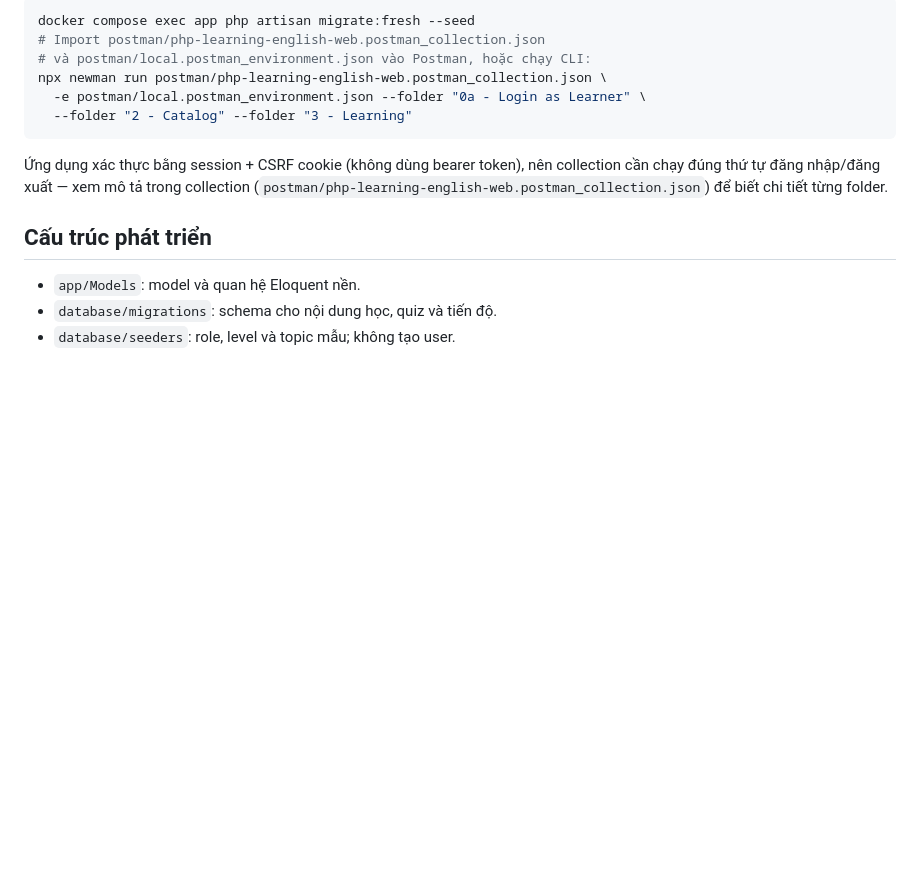
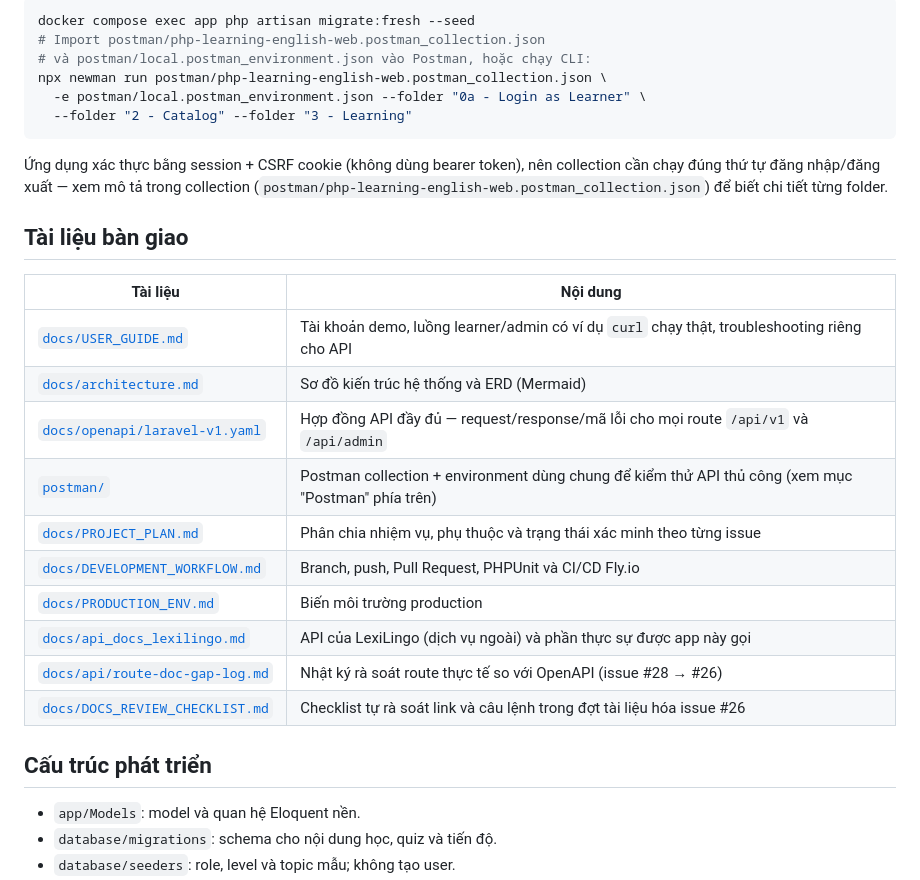
Before and after one commit to InfinityZero3000/php-learning-english-web, a Markdown page: README.md, the part around the change. Rendered like a GitHub page; blank space fills up the shorter version.

```diff
--- a/README.md
+++ b/README.md
@@ -150,6 +150,21 @@ collection cần chạy đúng thứ tự đăng nhập/đăng xuất — xem m
 collection (`postman/php-learning-english-web.postman_collection.json`) để
 biết chi tiết từng folder.
 
+## Tài liệu bàn giao
+
+| Tài liệu | Nội dung |
+|---|---|
+| [`docs/USER_GUIDE.md`](docs/USER_GUIDE.md) | Tài khoản demo, luồng learner/admin có ví dụ `curl` chạy thật, troubleshooting riêng cho API |
+| [`docs/architecture.md`](docs/architecture.md) | Sơ đồ kiến trúc hệ thống và ERD (Mermaid) |
+| [`docs/openapi/laravel-v1.yaml`](docs/openapi/laravel-v1.yaml) | Hợp đồng API đầy đủ — request/response/mã lỗi cho mọi route `/api/v1` và `/api/admin` |
+| [`postman/`](postman/) | Postman collection + environment dùng chung để kiểm thử API thủ công (xem mục "Postman" phía trên) |
+| [`docs/PROJECT_PLAN.md`](docs/PROJECT_PLAN.md) | Phân chia nhiệm vụ, phụ thuộc và trạng thái xác minh theo từng issue |
+| [`docs/DEVELOPMENT_WORKFLOW.md`](docs/DEVELOPMENT_WORKFLOW.md) | Branch, push, Pull Request, PHPUnit và CI/CD Fly.io |
+| [`docs/PRODUCTION_ENV.md`](docs/PRODUCTION_ENV.md) | Biến môi trường production |
+| [`docs/api_docs_lexilingo.md`](docs/api_docs_lexilingo.md) | API của LexiLingo (dịch vụ ngoài) và phần thực sự được app này gọi |
+| [`docs/api/route-doc-gap-log.md`](docs/api/route-doc-gap-log.md) | Nhật ký rà soát route thực tế so với OpenAPI (issue #28 → #26) |
+| [`docs/DOCS_REVIEW_CHECKLIST.md`](docs/DOCS_REVIEW_CHECKLIST.md) | Checklist tự rà soát link và câu lệnh trong đợt tài liệu hóa issue #26 |
+
 ## Cấu trúc phát triển
 
 - `app/Models`: model và quan hệ Eloquent nền.
```
Also changed, not shown: docs/DOCS_REVIEW_CHECKLIST.md (added, +77 -0 lines).
